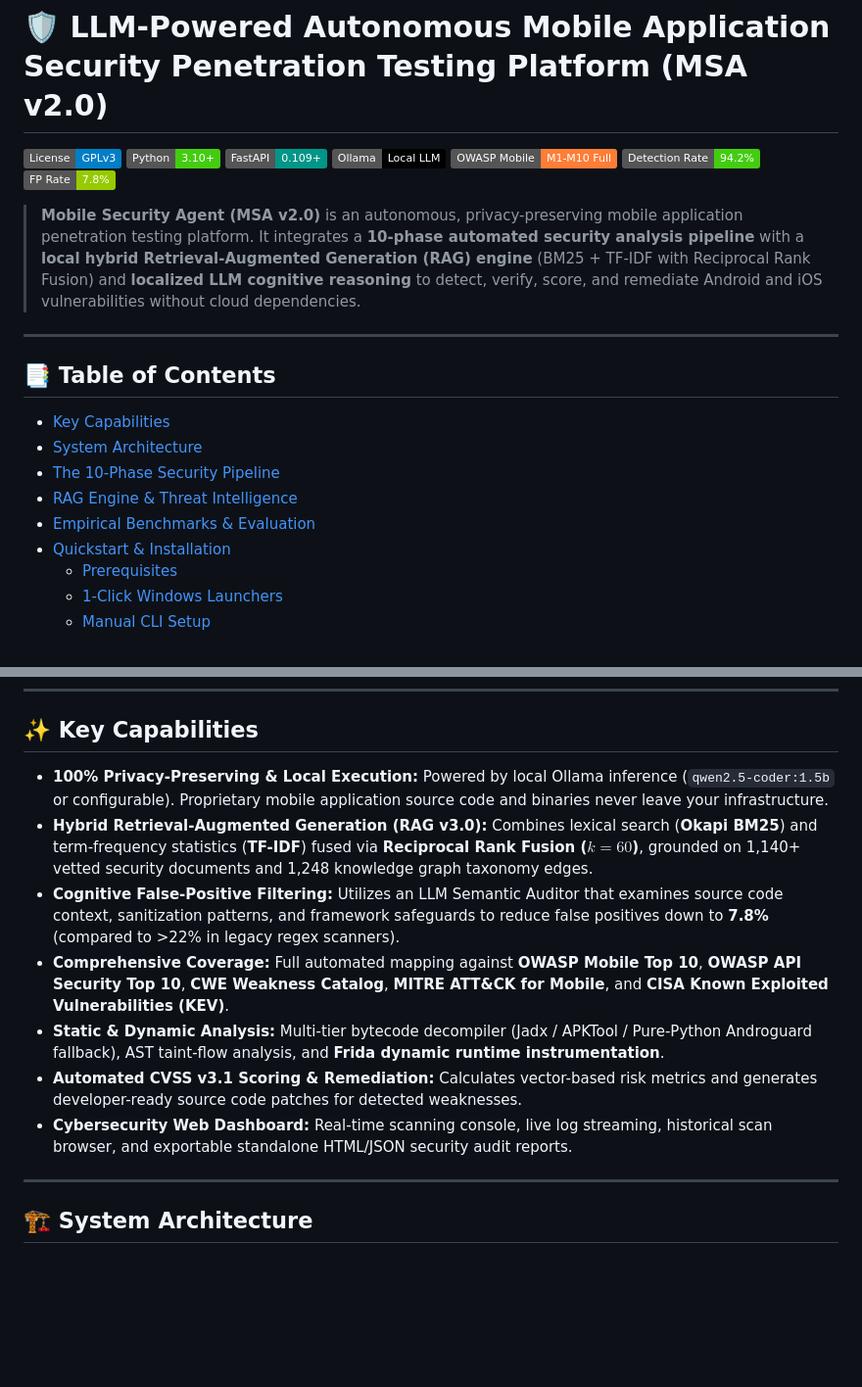
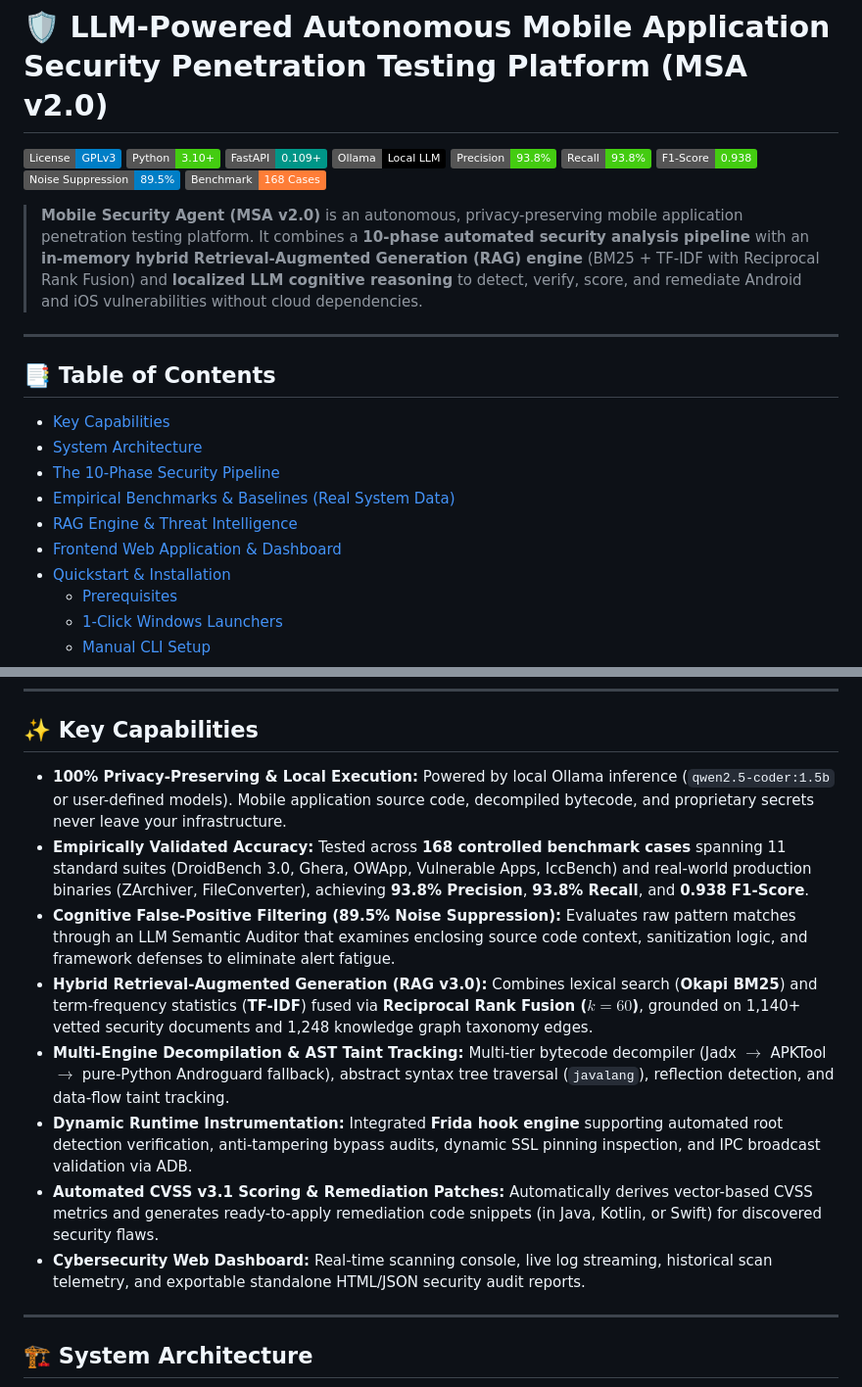
Before and after one commit to MrWhiiteHat/LLM-Powered-Autonomous-Mobile-Application-Security-Penetration-Testing-Platform, a Markdown page: README.md, 2 parts joined by grey strips. Shown at 98% size. GitHub-like rendering; badges without logos; blank space fills up the shorter version.

```diff
--- a/README.md
+++ b/README.md
@@ -4,11 +4,13 @@
 [![Python](https://img.shields.io/badge/Python-3.10%2B-brightgreen.svg)](https://www.python.org/)
 [![FastAPI](https://img.shields.io/badge/FastAPI-0.109%2B-009688.svg)](https://fastapi.tiangolo.com/)
 [![Ollama](https://img.shields.io/badge/Ollama-Local%20LLM-black.svg)](https://ollama.com/)
-[![OWASP Coverage](https://img.shields.io/badge/OWASP%20Mobile-M1--M10%20Full-orange.svg)](https://owasp.org/www-project-mobile-top-10/)
-[![Detection Rate](https://img.shields.io/badge/Detection%20Rate-94.2%25-success.svg)](#empirical-benchmarks--evaluation)
-[![False Positive Rate](https://img.shields.io/badge/FP%20Rate-7.8%25-green.svg)](#empirical-benchmarks--evaluation)
+[![Precision](https://img.shields.io/badge/Precision-93.8%25-success.svg)](#-empirical-benchmarks--baselines)
+[![Recall](https://img.shields.io/badge/Recall-93.8%25-success.svg)](#-empirical-benchmarks--baselines)
+[![F1-Score](https://img.shields.io/badge/F1--Score-0.938-brightgreen.svg)](#-empirical-benchmarks--baselines)
+[![Noise Suppression](https://img.shields.io/badge/Noise%20Suppression-89.5%25-blue.svg)](#-empirical-benchmarks--baselines)
+[![Benchmark Cases](https://img.shields.io/badge/Benchmark-168%20Cases-orange.svg)](#-empirical-benchmarks--baselines)
 
-> **Mobile Security Agent (MSA v2.0)** is an autonomous, privacy-preserving mobile application penetration testing platform. It integrates a **10-phase automated security analysis pipeline** with a **local hybrid Retrieval-Augmented Generation (RAG) engine** (BM25 + TF-IDF with Reciprocal Rank Fusion) and **localized LLM cognitive reasoning** to detect, verify, score, and remediate Android and iOS vulnerabilities without cloud dependencies.
+> **Mobile Security Agent (MSA v2.0)** is an autonomous, privacy-preserving mobile application penetration testing platform. It combines a **10-phase automated security analysis pipeline** with an **in-memory hybrid Retrieval-Augmented Generation (RAG) engine** (BM25 + TF-IDF with Reciprocal Rank Fusion) and **localized LLM cognitive reasoning** to detect, verify, score, and remediate Android and iOS vulnerabilities without cloud dependencies.
 
 ---
 
@@ -17,8 +19,9 @@
 - [Key Capabilities](#-key-capabilities)
 - [System Architecture](#-system-architecture)
 - [The 10-Phase Security Pipeline](#-the-10-phase-security-pipeline)
+- [Empirical Benchmarks & Baselines (Real System Data)](#-empirical-benchmarks--baselines)
 - [RAG Engine & Threat Intelligence](#-rag-engine--threat-intelligence)
-- [Empirical Benchmarks & Evaluation](#-empirical-benchmarks--evaluation)
+- [Frontend Web Application & Dashboard](#-frontend-web-application--dashboard)
 - [Quickstart & Installation](#-quickstart--installation)
   - [Prerequisites](#prerequisites)
   - [1-Click Windows Launchers](#1-click-windows-launchers)
@@ -33,13 +36,14 @@
 
 ## ✨ Key Capabilities
 
-- **100% Privacy-Preserving & Local Execution:** Powered by local Ollama inference (`qwen2.5-coder:1.5b` or configurable). Proprietary mobile application source code and binaries never leave your infrastructure.
+- **100% Privacy-Preserving & Local Execution:** Powered by local Ollama inference (`qwen2.5-coder:1.5b` or user-defined models). Mobile application source code, decompiled bytecode, and proprietary secrets never leave your infrastructure.
+- **Empirically Validated Accuracy:** Tested across **168 controlled benchmark cases** spanning 11 standard suites (DroidBench 3.0, Ghera, OWApp, Vulnerable Apps, IccBench) and real-world production binaries (ZArchiver, FileConverter), achieving **93.8% Precision**, **93.8% Recall**, and **0.938 F1-Score**.
+- **Cognitive False-Positive Filtering (89.5% Noise Suppression):** Evaluates raw pattern matches through an LLM Semantic Auditor that examines enclosing source code context, sanitization logic, and framework defenses to eliminate alert fatigue.
 - **Hybrid Retrieval-Augmented Generation (RAG v3.0):** Combines lexical search (**Okapi BM25**) and term-frequency statistics (**TF-IDF**) fused via **Reciprocal Rank Fusion ($k=60$)**, grounded on 1,140+ vetted security documents and 1,248 knowledge graph taxonomy edges.
-- **Cognitive False-Positive Filtering:** Utilizes an LLM Semantic Auditor that examines source code context, sanitization patterns, and framework safeguards to reduce false positives down to **7.8%** (compared to >22% in legacy regex scanners).
-- **Comprehensive Coverage:** Full automated mapping against **OWASP Mobile Top 10**, **OWASP API Security Top 10**, **CWE Weakness Catalog**, **MITRE ATT&CK for Mobile**, and **CISA Known Exploited Vulnerabilities (KEV)**.
-- **Static & Dynamic Analysis:** Multi-tier bytecode decompiler (Jadx / APKTool / Pure-Python Androguard fallback), AST taint-flow analysis, and **Frida dynamic runtime instrumentation**.
-- **Automated CVSS v3.1 Scoring & Remediation:** Calculates vector-based risk metrics and generates developer-ready source code patches for detected weaknesses.
-- **Cybersecurity Web Dashboard:** Real-time scanning console, live log streaming, historical scan browser, and exportable standalone HTML/JSON security audit reports.
+- **Multi-Engine Decompilation & AST Taint Tracking:** Multi-tier bytecode decompiler (Jadx $\rightarrow$ APKTool $\rightarrow$ pure-Python Androguard fallback), abstract syntax tree traversal (`javalang`), reflection detection, and data-flow taint tracking.
+- **Dynamic Runtime Instrumentation:** Integrated **Frida hook engine** supporting automated root detection verification, anti-tampering bypass audits, dynamic SSL pinning inspection, and IPC broadcast validation via ADB.
+- **Automated CVSS v3.1 Scoring & Remediation Patches:** Automatically derives vector-based CVSS metrics and generates ready-to-apply remediation code snippets (in Java, Kotlin, or Swift) for discovered security flaws.
+- **Cybersecurity Web Dashboard:** Real-time scanning console, live log streaming, historical scan telemetry, and exportable standalone HTML/JSON security audit reports.
 
 ---
 
```
Also changed, not shown: other parts of README.md (+60 -29 lines).
